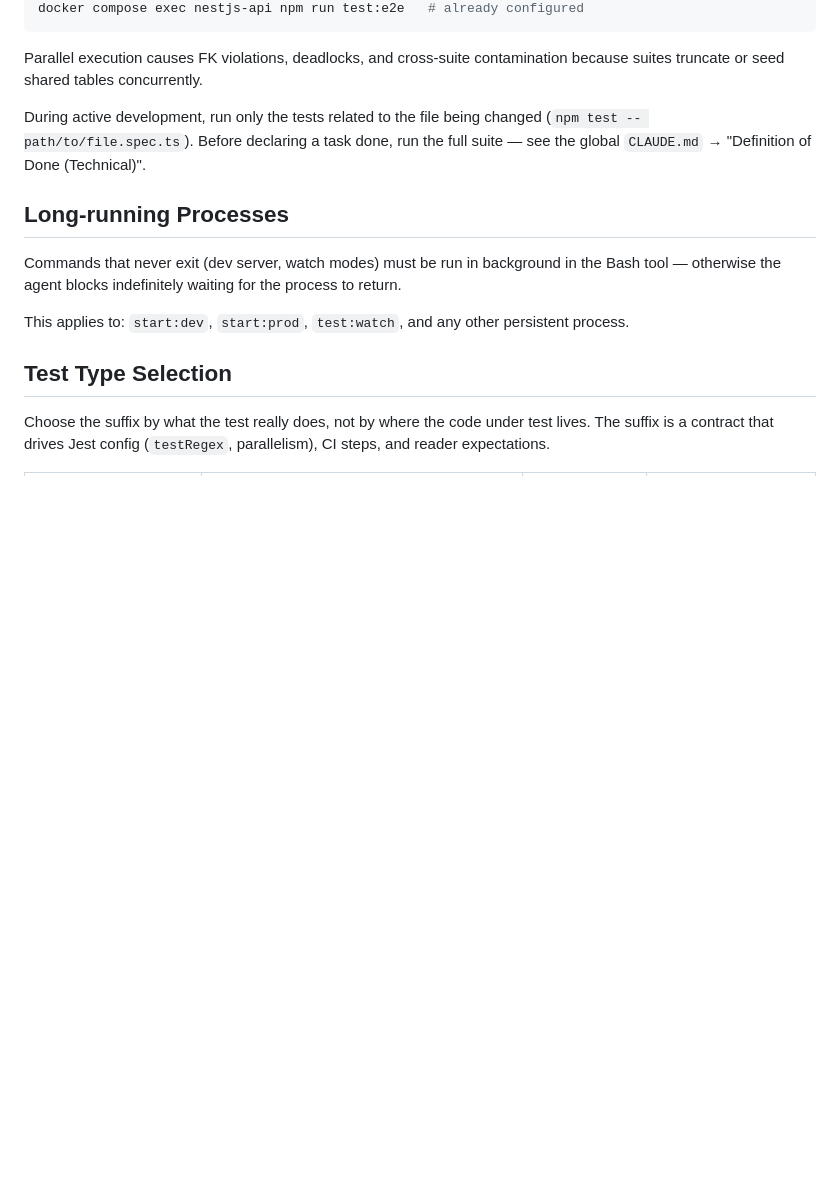
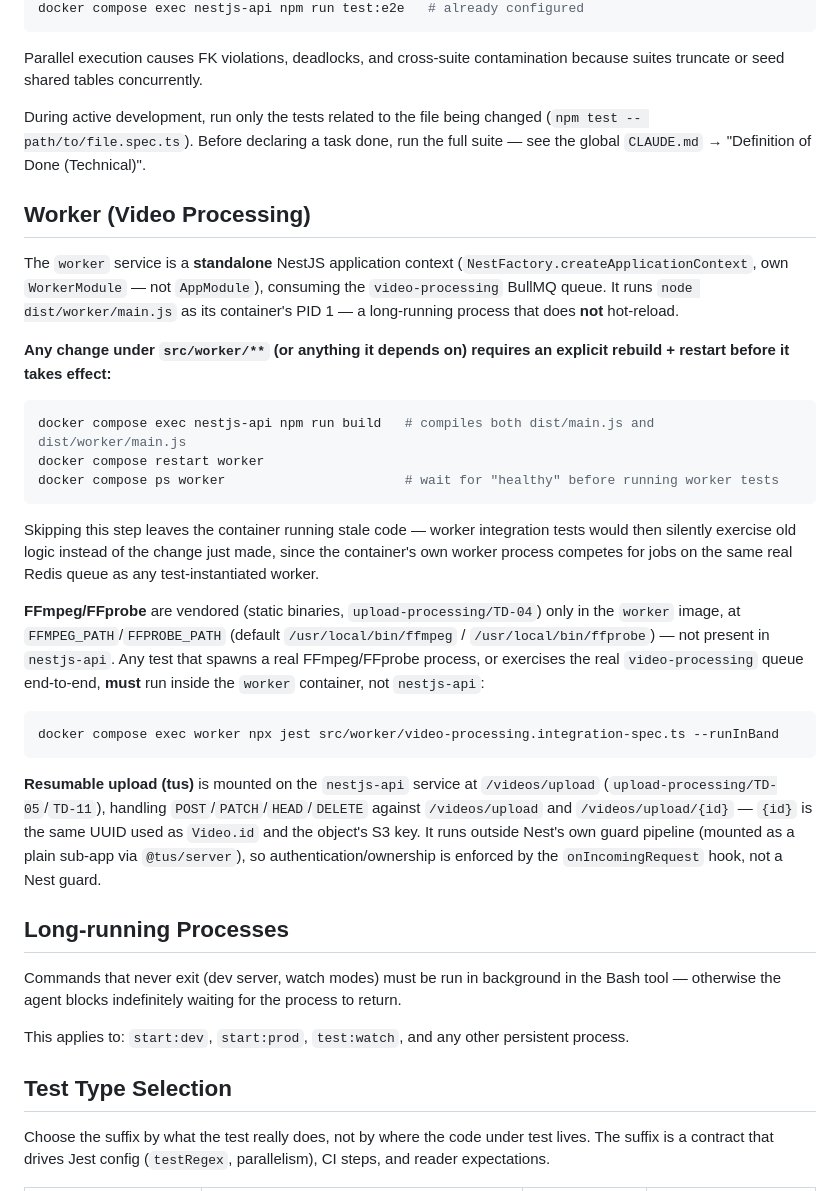
Before and after one commit to acmattos/greenfield-project, a Markdown page: nestjs-project/CLAUDE.md, the part around one of its changes. Rendered like a GitHub page; blank space fills up the shorter version.

````diff
--- a/nestjs-project/CLAUDE.md
+++ b/nestjs-project/CLAUDE.md
@@ -95,6 +106,28 @@ Parallel execution causes FK violations, deadlocks, and cross-suite contaminatio
 
 During active development, run only the tests related to the file being changed (`npm test -- path/to/file.spec.ts`). Before declaring a task done, run the full suite — see the global `CLAUDE.md` → "Definition of Done (Technical)".
 
+## Worker (Video Processing)
+
+The `worker` service is a **standalone** NestJS application context (`NestFactory.createApplicationContext`, own `WorkerModule` — not `AppModule`), consuming the `video-processing` BullMQ queue. It runs `node dist/worker/main.js` as its container's PID 1 — a long-running process that does **not** hot-reload.
+
+**Any change under `src/worker/**` (or anything it depends on) requires an explicit rebuild + restart before it takes effect:**
+
+```bash
+docker compose exec nestjs-api npm run build   # compiles both dist/main.js and dist/worker/main.js
+docker compose restart worker
+docker compose ps worker                       # wait for "healthy" before running worker tests
+```
+
+Skipping this step leaves the container running stale code — worker integration tests would then silently exercise old logic instead of the change just made, since the container's own worker process competes for jobs on the same real Redis queue as any test-instantiated worker.
+
+**FFmpeg/FFprobe** are vendored (static binaries, `upload-processing/TD-04`) only in the `worker` image, at `FFMPEG_PATH`/`FFPROBE_PATH` (default `/usr/local/bin/ffmpeg` / `/usr/local/bin/ffprobe`) — not present in `nestjs-api`. Any test that spawns a real FFmpeg/FFprobe process, or exercises the real `video-processing` queue end-to-end, **must** run inside the `worker` container, not `nestjs-api`:
+
+```bash
+docker compose exec worker npx jest src/worker/video-processing.integration-spec.ts --runInBand
+```
+
+**Resumable upload (tus)** is mounted on the `nestjs-api` service at `/videos/upload` (`upload-processing/TD-05`/`TD-11`), handling `POST`/`PATCH`/`HEAD`/`DELETE` against `/videos/upload` and `/videos/upload/{id}` — `{id}` is the same UUID used as `Video.id` and the object's S3 key. It runs outside Nest's own guard pipeline (mounted as a plain sub-app via `@tus/server`), so authentication/ownership is enforced by the `onIncomingRequest` hook, not a Nest guard.
+
 ## Long-running Processes
 
 Commands that never exit (dev server, watch modes) must be run in background in the Bash tool — otherwise the agent blocks indefinitely waiting for the process to return.
````
Also changed, not shown: other parts of nestjs-project/CLAUDE.md (+26 -0 lines), CLAUDE.md (+3 -1 lines), 1 other file.
